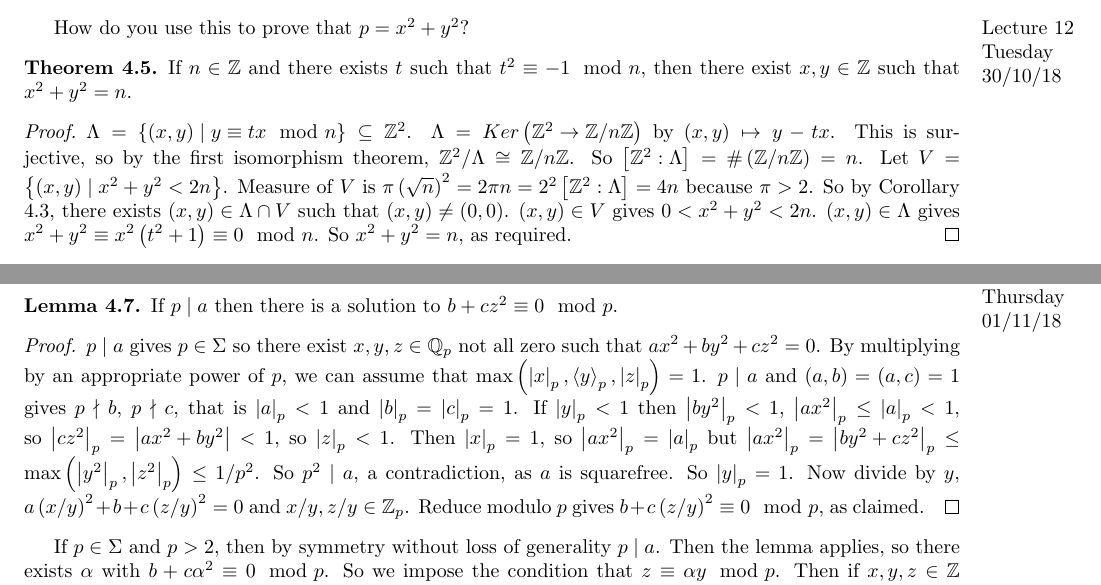
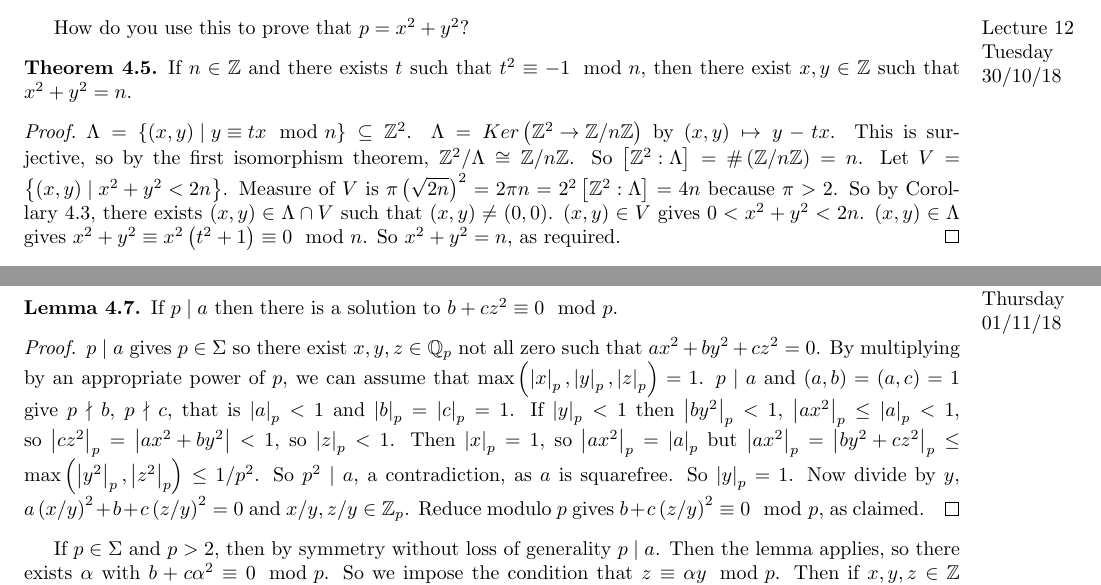
Before and after one commit to Multramate/IC-GANT, a LaTeX CV (M4P32 Number Theory Elliptic Curves/M4P32.tex): two parts of pages 12 and 13 of 18, joined at a grey line, cut so that both start at the same text. Compiled offline with pdfLaTeX.

Commit message:
Typo (M4P32/Lecture 12/Theorem 4.5/Proof)
Typo (M4P32/Lecture 13/Lemma 4.7/Proof)

Grammar (M4P32/Lecture 13/Lemma 4.7/Proof)

Update PDF

```diff
--- a/M4P32 Number Theory Elliptic Curves/M4P32.tex
+++ b/M4P32 Number Theory Elliptic Curves/M4P32.tex
@@ -685,7 +685,7 @@ If $ n \in \Z $ and there exists $ t $ such that $ t^2 \equiv -1 \mod n $, then
 \end{theorem}
 
 \begin{proof}
-$ \Lambda = \cb{\rb{x, y} \mid y \equiv tx \mod n} \subseteq \Z^2 $. $ \Lambda = Ker\rb{\Z^2 \to \Z / n\Z} $ by $ \rb{x, y} \mapsto y - tx $. This is surjective, so by the first isomorphism theorem, $ \Z^2 / \Lambda \cong \Z / n\Z $. So $ \sb{\Z^2 : \Lambda} = \#\rb{\Z / n\Z} = n $. Let $ V = \cb{\rb{x, y} \mid x^2 + y^2 < 2n} $. Measure of $ V $ is $ \pi\rb{\sqrt{n}}^2 = 2\pi n = 2^2\sb{\Z^2 : \Lambda} = 4n $ because $ \pi > 2 $. So by Corollary \ref{cor:4.3}, there exists $ \rb{x, y} \in \Lambda \cap V $ such that $ \rb{x, y} \ne \rb{0, 0} $. $ \rb{x, y} \in V $ gives $ 0 < x^2 + y^2 < 2n $. $ \rb{x, y} \in \Lambda $ gives $ x^2 + y^2 \equiv x^2\rb{t^2 + 1} \equiv 0 \mod n $. So $ x^2 + y^2 = n $, as required.
+$ \Lambda = \cb{\rb{x, y} \mid y \equiv tx \mod n} \subseteq \Z^2 $. $ \Lambda = Ker\rb{\Z^2 \to \Z / n\Z} $ by $ \rb{x, y} \mapsto y - tx $. This is surjective, so by the first isomorphism theorem, $ \Z^2 / \Lambda \cong \Z / n\Z $. So $ \sb{\Z^2 : \Lambda} = \#\rb{\Z / n\Z} = n $. Let $ V = \cb{\rb{x, y} \mid x^2 + y^2 < 2n} $. Measure of $ V $ is $ \pi\rb{\sqrt{2n}}^2 = 2\pi n = 2^2\sb{\Z^2 : \Lambda} = 4n $ because $ \pi > 2 $. So by Corollary \ref{cor:4.3}, there exists $ \rb{x, y} \in \Lambda \cap V $ such that $ \rb{x, y} \ne \rb{0, 0} $. $ \rb{x, y} \in V $ gives $ 0 < x^2 + y^2 < 2n $. $ \rb{x, y} \in \Lambda $ gives $ x^2 + y^2 \equiv x^2\rb{t^2 + 1} \equiv 0 \mod n $. So $ x^2 + y^2 = n $, as required.
 \end{proof}
 
 Want to consider plane conics over $ \Q $, that is homogeneous equations of degree two in $ X, Y, Z $ . Completing the square, that is existence of orthogonal basis, can write this in the form $ aX^2 + bY^2 + cZ^2 $. If this is nonsingular, $ abc \ne 0 $. Conversely if $ abc \ne 0 $, this is nonsingular. Rescaling $ X, Y, Z $, we can change $ a, b, c $ by squares of elements of $ \Q^* $. So without loss of generality, $ a, b, c $ are all in $ \Z $. We can then furthermore arrange by rescaling again that each of $ a, b, c $ is squarefree, that is not divisible by the square of any prime. If $ a, b, c $ share a common factor, we can divide by it, so we can assume that $ \rb{a, b, c} = 1 $. If $ p \mid a $, $ p \mid b $, so $ p \mid c $, we can replace $ \rb{a, b, c} $ by $ \rb{a / p, b / p, pc} $ since $ aX^2 + bY^2 + cZ^2 = p\rb{\rb{a / p}X^2 + \rb{b / p}Y^2 + pc\rb{Z / p}^2} $. Repeating this, we can assume that $ \rb{a, b} = 1 $, $ \rb{b, c} = 1 $, $ \rb{c, a} = 1 $. So without loss of generality $ aX^2 + bY^2 + cZ^2 $, $ a, b, c $ nonzero squarefree integers, pairwise coprime. Let $ \Sigma = \cb{p \mid 2abc} $ for $ p $ prime.
@@ -711,7 +711,7 @@ If $ p \mid a $ then there is a solution to $ b + cz^2 \equiv 0 \mod p $.
 \end{lemma}
 
 \begin{proof}
-$ p \mid a $ gives $ p \in \Sigma $ so there exist $ x, y, z \in \Q_p $ not all zero such that $ ax^2 + by^2 + cz^2 = 0 $. By multiplying by an appropriate power of $ p $, we can assume that $ \max\rb{\abs{x}_p, \ab{y}_p, \abs{z}_p} = 1 $. $ p \mid a $ and $ \rb{a, b} = \rb{a, c} = 1 $ gives $ p \nmid b $, $ p \nmid c $, that is $ \abs{a}_p < 1 $ and $ \abs{b}_p = \abs{c}_p = 1 $. If $ \abs{y}_p < 1 $ then $ \abs{by^2}_p < 1 $, $ \abs{ax^2}_p \le \abs{a}_p < 1 $, so $ \abs{cz^2}_p = \abs{ax^2 + by^2} < 1 $, so $ \abs{z}_p < 1 $. Then $ \abs{x}_p = 1 $, so $ \abs{ax^2}_p = \abs{a}_p $ but $ \abs{ax^2}_p = \abs{by^2 + cz^2}_p \le \max\rb{\abs{y^2}_p, \abs{z^2}_p} \le 1 / p^2 $. So $ p^2 \mid a $, a contradiction, as $ a $ is squarefree. So $ \abs{y}_p = 1 $. Now divide by $ y $, $ a\rb{x / y}^2 + b + c\rb{z / y}^2 = 0 $ and $ x / y, z / y \in \Z_p $. Reduce modulo $ p $ gives $ b + c\rb{z / y}^2 \equiv 0 \mod p $, as claimed.
+$ p \mid a $ gives $ p \in \Sigma $ so there exist $ x, y, z \in \Q_p $ not all zero such that $ ax^2 + by^2 + cz^2 = 0 $. By multiplying by an appropriate power of $ p $, we can assume that $ \max\rb{\abs{x}_p, \abs{y}_p, \abs{z}_p} = 1 $. $ p \mid a $ and $ \rb{a, b} = \rb{a, c} = 1 $ give $ p \nmid b $, $ p \nmid c $, that is $ \abs{a}_p < 1 $ and $ \abs{b}_p = \abs{c}_p = 1 $. If $ \abs{y}_p < 1 $ then $ \abs{by^2}_p < 1 $, $ \abs{ax^2}_p \le \abs{a}_p < 1 $, so $ \abs{cz^2}_p = \abs{ax^2 + by^2} < 1 $, so $ \abs{z}_p < 1 $. Then $ \abs{x}_p = 1 $, so $ \abs{ax^2}_p = \abs{a}_p $ but $ \abs{ax^2}_p = \abs{by^2 + cz^2}_p \le \max\rb{\abs{y^2}_p, \abs{z^2}_p} \le 1 / p^2 $. So $ p^2 \mid a $, a contradiction, as $ a $ is squarefree. So $ \abs{y}_p = 1 $. Now divide by $ y $, $ a\rb{x / y}^2 + b + c\rb{z / y}^2 = 0 $ and $ x / y, z / y \in \Z_p $. Reduce modulo $ p $ gives $ b + c\rb{z / y}^2 \equiv 0 \mod p $, as claimed.
 \end{proof}
 
 If $ p \in \Sigma $ and $ p > 2 $, then by symmetry without loss of generality $ p \mid a $. Then the lemma applies, so there exists $ \alpha $ with $ b + c\alpha^2 \equiv 0 \mod p $. So we impose the condition that $ z \equiv \alpha y \mod p $. Then if $ x, y, z \in \Z $ satisfying $ z \equiv \alpha y \mod p $, then $ ax^2 + by^2 + c \equiv by^2 + cz^2 \equiv by^2 + c\alpha^2y^2 \equiv y^2\rb{b + c\alpha^2} \equiv 0 \mod p $. Now have to deal with $ p = 2 $. Suppose $ 2 \mid a $. Lemma gives a solution to $ b + cz^2 \equiv 0 \mod 2 $, and a solution to $ ax^2 + by^2 + cz^2 = 0 $ in $ \Q_2 $ with $ \abs{y}_2 = 1 $, so $ y^2 \equiv 1 \mod 8 $. $ \rb{2m + 1}^2 = 4m\rb{m + 1} + 1 \equiv 1 \mod 8 $. In fact, squares modulo $ 8 $ are $ 0 $, $ 1 $, $ 4 $. Similarly, $ \abs{z}_2 = 1 $ gives $ z^2 \equiv 1 \mod 8 $. Since $ ax^2 + by^2 + cz^2 = 0 $, $ ax^2 + by^2 + cz^2 = 0 $, $ ax^2 + by^2 + cz^2 \equiv 0 \mod 8 $, that is $ ax^2 + b + c \equiv 0 \mod 8 $. If $ \abs{x}_2 = 1 $ then $ x^2 \equiv 1 \mod 8 $, so $ a + b + c \equiv 0 \mod 8 $. Impose
```
Also changed, not shown: M4P32 Number Theory Elliptic Curves/M4P32.pdf.
